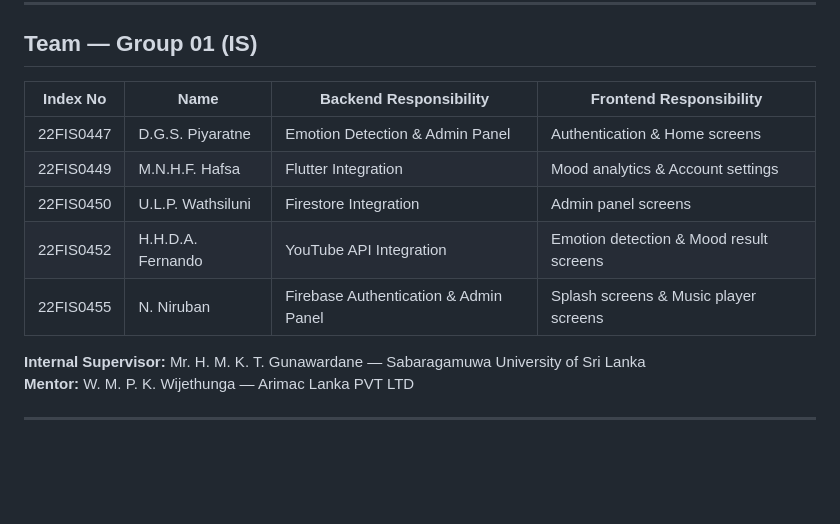
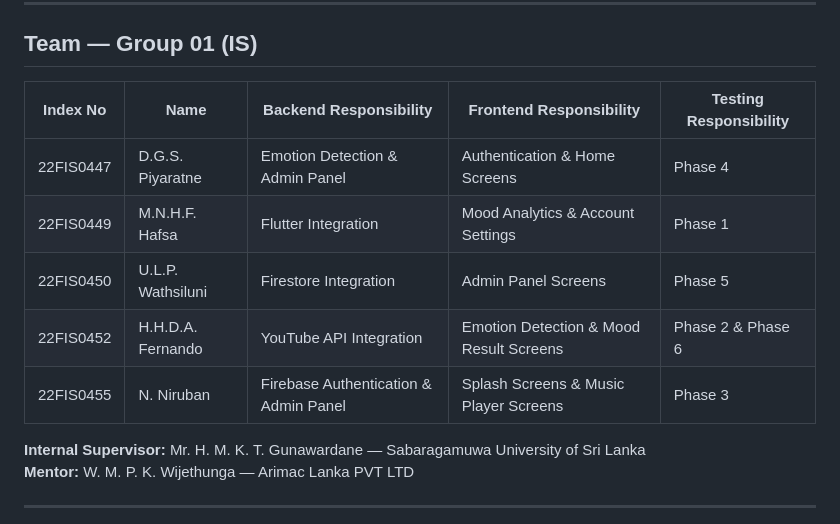
Before and after one commit to niruban-codes/Emora, a Markdown page: README.md, the part around the change. GitHub-like rendering; blank space fills up the shorter version.

Commit message:
Revise team roles and include testing responsibilities
Updated team responsibilities and added testing phases.

```diff
--- a/README.md
+++ b/README.md
@@ -90,13 +90,13 @@ emora/
 
 ##  Team — Group 01 (IS)
 
-| Index No  | Name              | Backend Responsibility                | Frontend Responsibility                  |
-|-----------|-------------------|---------------------------------------|------------------------------------------|
-| 22FIS0447 | D.G.S. Piyaratne  | Emotion Detection & Admin Panel       | Authentication & Home screens            |
-| 22FIS0449 | M.N.H.F. Hafsa    | Flutter Integration                   | Mood analytics & Account settings        |
-| 22FIS0450 | U.L.P. Wathsiluni | Firestore Integration                 | Admin panel screens                      |
-| 22FIS0452 | H.H.D.A. Fernando | YouTube API Integration               | Emotion detection & Mood result screens  |
-| 22FIS0455 | N. Niruban        | Firebase Authentication & Admin Panel | Splash screens & Music player screens    |
+| Index No | Name | Backend Responsibility | Frontend Responsibility | Testing Responsibility |
+|-----------|-------------------|---------------------------------------|------------------------------------------|-------------------------|
+| 22FIS0447 | D.G.S. Piyaratne | Emotion Detection & Admin Panel | Authentication & Home Screens | Phase 4 |
+| 22FIS0449 | M.N.H.F. Hafsa | Flutter Integration | Mood Analytics & Account Settings | Phase 1 |
+| 22FIS0450 | U.L.P. Wathsiluni | Firestore Integration | Admin Panel Screens | Phase 5 |
+| 22FIS0452 | H.H.D.A. Fernando | YouTube API Integration | Emotion Detection & Mood Result Screens | Phase 2 & Phase 6 |
+| 22FIS0455 | N. Niruban | Firebase Authentication & Admin Panel | Splash Screens & Music Player Screens | Phase 3 |
 
 **Internal Supervisor:** Mr. H. M. K. T. Gunawardane — Sabaragamuwa University of Sri Lanka
 **Mentor:** W. M. P. K. Wijethunga — Arimac Lanka PVT LTD
```
